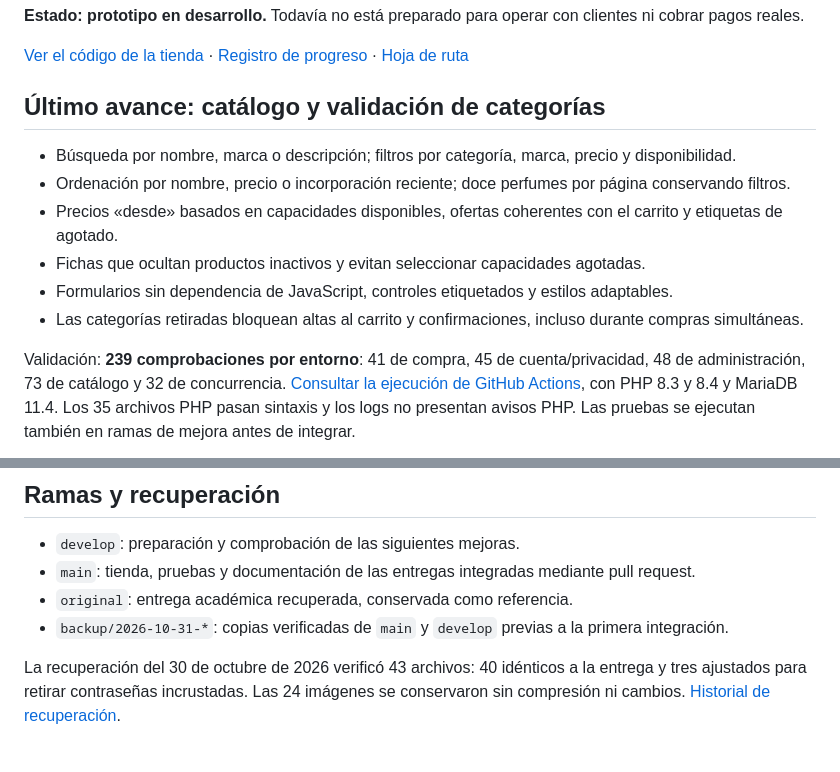
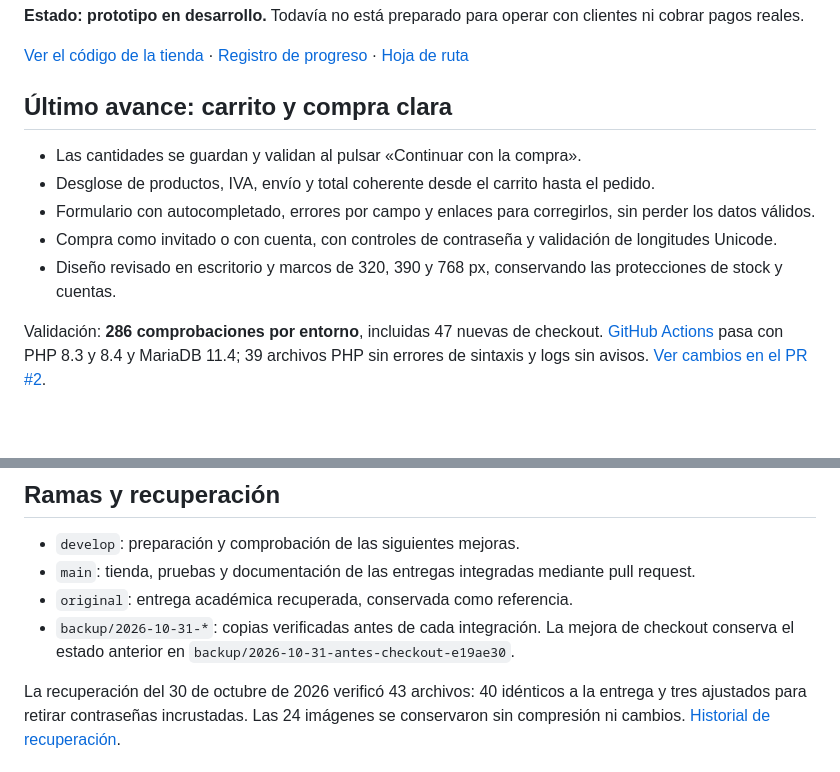
Before and after one commit to Rpfdeveloper/comercio-electronico, a Markdown page: README.md, 2 parts joined by grey strips. Drawn GitHub-style; blank space fills up the shorter version.

Commit message:
docs: mostrar el nuevo carrito y su validación en portada

```diff
--- a/README.md
+++ b/README.md
@@ -6,14 +6,13 @@ Proyecto académico de Comercio Electrónico de la UOC, desarrollado en PHP y My
 
 [Ver el código de la tienda](https://github.com/Rpfdeveloper/comercio-electronico/tree/main/tienda) · [Registro de progreso](https://github.com/Rpfdeveloper/comercio-electronico/blob/develop/docs/PROGRESO.md) · [Hoja de ruta](https://github.com/Rpfdeveloper/comercio-electronico/blob/develop/docs/HOJA_DE_RUTA.md)
 
-## Último avance: catálogo y validación de categorías
+## Último avance: carrito y compra clara
 
-- Búsqueda por nombre, marca o descripción; filtros por categoría, marca, precio y disponibilidad.
-- Ordenación por nombre, precio o incorporación reciente; doce perfumes por página conservando filtros.
-- Precios «desde» basados en capacidades disponibles, ofertas coherentes con el carrito y etiquetas de agotado.
-- Fichas que ocultan productos inactivos y evitan seleccionar capacidades agotadas.
-- Formularios sin dependencia de JavaScript, controles etiquetados y estilos adaptables.
-- Las categorías retiradas bloquean altas al carrito y confirmaciones, incluso durante compras simultáneas.
+- Las cantidades se guardan y validan al pulsar «Continuar con la compra».
+- Desglose de productos, IVA, envío y total coherente desde el carrito hasta el pedido.
+- Formulario con autocompletado, errores por campo y enlaces para corregirlos, sin perder los datos válidos.
+- Compra como invitado o con cuenta, con controles de contraseña y validación de longitudes Unicode.
+- Diseño revisado en escritorio y marcos de 320, 390 y 768 px, conservando las protecciones de stock y cuentas.
 
-Validación: **239 comprobaciones por entorno**: 41 de compra, 45 de cuenta/privacidad, 48 de administración, 73 de catálogo y 32 de concurrencia. [Consultar la ejecución de GitHub Actions](https://github.com/Rpfdeveloper/comercio-electronico/actions/runs/41145205094), con PHP 8.3 y 8.4 y MariaDB 11.4. Los 35 archivos PHP pasan sintaxis y los logs no presentan avisos PHP. Las pruebas se ejecutan también en ramas de mejora antes de integrar.
+Validación: **286 comprobaciones por entorno**, incluidas 47 nuevas de checkout. [GitHub Actions](https://github.com/Rpfdeveloper/comercio-electronico/actions/runs/41151317474) pasa con PHP 8.3 y 8.4 y MariaDB 11.4; 39 archivos PHP sin errores de sintaxis y logs sin avisos. [Ver cambios en el PR #2](https://github.com/Rpfdeveloper/comercio-electronico/pull/2).
 
@@ -32,7 +33,7 @@ La primera integración en `main` se realizó mediante el [PR #1](https://github
 - `develop`: preparación y comprobación de las siguientes mejoras.
 - `main`: tienda, pruebas y documentación de las entregas integradas mediante pull request.
 - `original`: entrega académica recuperada, conservada como referencia.
-- `backup/2026-10-31-*`: copias verificadas de `main` y `develop` previas a la primera integración.
+- `backup/2026-10-31-*`: copias verificadas antes de cada integración. La mejora de checkout conserva el estado anterior en `backup/2026-10-31-antes-checkout-e19ae30`.
 
 La recuperación del 30 de octubre de 2026 verificó 43 archivos: 40 idénticos a la entrega y tres ajustados para retirar contraseñas incrustadas. Las 24 imágenes se conservaron sin compresión ni cambios. [Historial de recuperación](https://github.com/Rpfdeveloper/comercio-electronico/commits/original/).
 
```
Also changed, not shown: other parts of README.md (+3 -1 lines).
